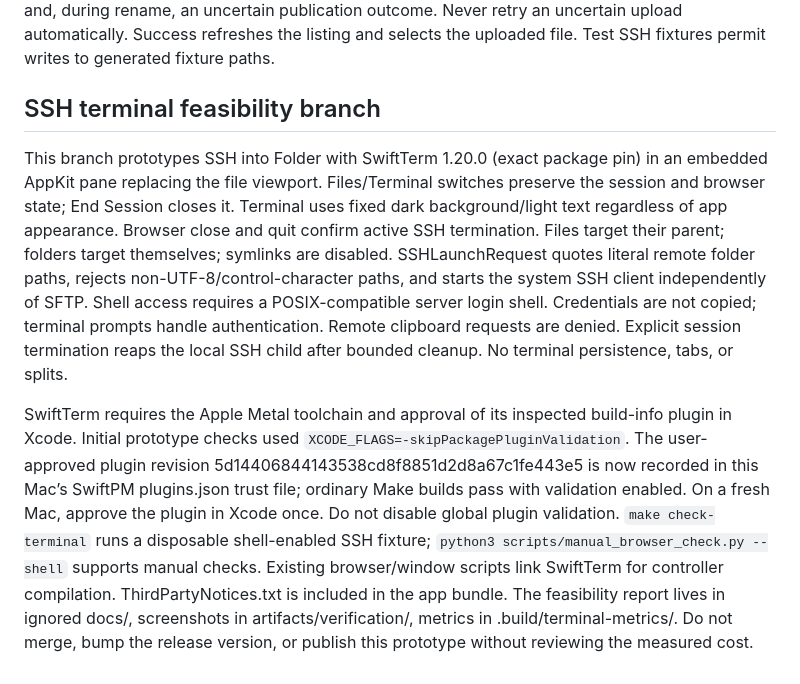
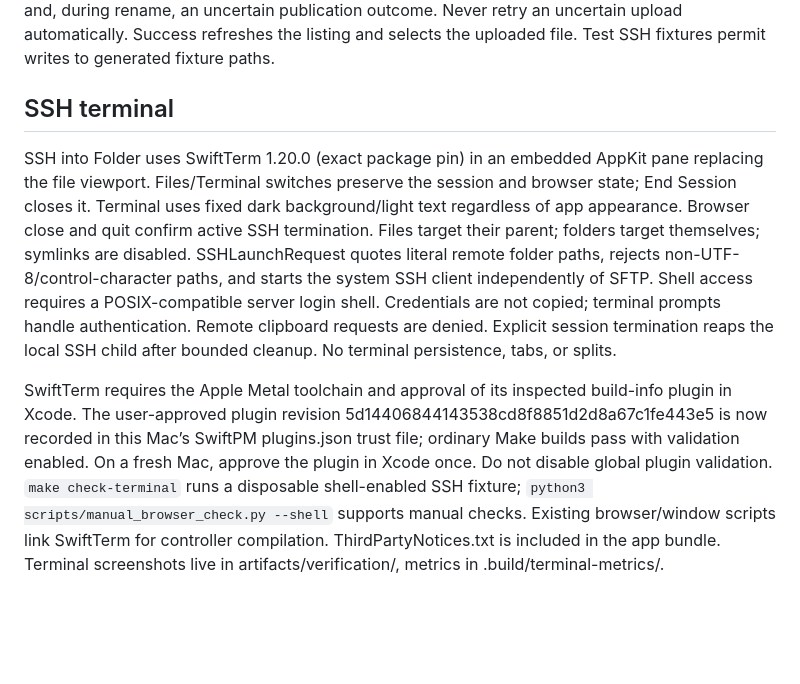
Before and after one commit to ssojoodi/retriever, a Markdown page: AGENTS.md, the part around the change. Drawn GitHub-style; blank space fills up the shorter version.

```diff
--- a/AGENTS.md
+++ b/AGENTS.md
@@ -57,7 +57,7 @@ Space previews the selected file only in the outline; Escape closes Preview or c
 ## Uploads
 Upload (⌘U) uses NSOpenPanel for one regular local file, targeting the displayed remote folder. Uploads are not download-history entries. SFTPSession opens sources with O_NOFOLLOW and validates regular files. Exclusive remote sibling temporary files use mode 0600; acknowledged WRITE and CLOSE precede publication. Default SFTP v3 RENAME must not replace existing names. Explicit native replacement approval uses advertised posix-rename@openssh.com version 1; unsupported servers fail without deleting the target. LSTAT rejects nonregular targets. Cleanup has a two-second bound on aligned sessions; transport loss reports a possible remote temporary file and, during rename, an uncertain publication outcome. Never retry an uncertain upload automatically. Success refreshes the listing and selects the uploaded file. Test SSH fixtures permit writes to generated fixture paths.
 
-## SSH terminal feasibility branch
-This branch prototypes SSH into Folder with SwiftTerm 1.20.0 (exact package pin) in an embedded AppKit pane replacing the file viewport. Files/Terminal switches preserve the session and browser state; End Session closes it. Terminal uses fixed dark background/light text regardless of app appearance. Browser close and quit confirm active SSH termination. Files target their parent; folders target themselves; symlinks are disabled. SSHLaunchRequest quotes literal remote folder paths, rejects non-UTF-8/control-character paths, and starts the system SSH client independently of SFTP. Shell access requires a POSIX-compatible server login shell. Credentials are not copied; terminal prompts handle authentication. Remote clipboard requests are denied. Explicit session termination reaps the local SSH child after bounded cleanup. No terminal persistence, tabs, or splits.
+## SSH terminal
+SSH into Folder uses SwiftTerm 1.20.0 (exact package pin) in an embedded AppKit pane replacing the file viewport. Files/Terminal switches preserve the session and browser state; End Session closes it. Terminal uses fixed dark background/light text regardless of app appearance. Browser close and quit confirm active SSH termination. Files target their parent; folders target themselves; symlinks are disabled. SSHLaunchRequest quotes literal remote folder paths, rejects non-UTF-8/control-character paths, and starts the system SSH client independently of SFTP. Shell access requires a POSIX-compatible server login shell. Credentials are not copied; terminal prompts handle authentication. Remote clipboard requests are denied. Explicit session termination reaps the local SSH child after bounded cleanup. No terminal persistence, tabs, or splits.
 
-SwiftTerm requires the Apple Metal toolchain and approval of its inspected build-info plugin in Xcode. Initial prototype checks used `XCODE_FLAGS=-skipPackagePluginValidation`. The user-approved plugin revision 5d14406844143538cd8f8851d2d8a67c1fe443e5 is now recorded in this Mac’s SwiftPM plugins.json trust file; ordinary Make builds pass with validation enabled. On a fresh Mac, approve the plugin in Xcode once. Do not disable global plugin validation. `make check-terminal` runs a disposable shell-enabled SSH fixture; `python3 scripts/manual_browser_check.py --shell` supports manual checks. Existing browser/window scripts link SwiftTerm for controller compilation. ThirdPartyNotices.txt is included in the app bundle. The feasibility report lives in ignored docs/, screenshots in artifacts/verification/, metrics in .build/terminal-metrics/. Do not merge, bump the release version, or publish this prototype without reviewing the measured cost.
+SwiftTerm requires the Apple Metal toolchain and approval of its inspected build-info plugin in Xcode. The user-approved plugin revision 5d14406844143538cd8f8851d2d8a67c1fe443e5 is now recorded in this Mac’s SwiftPM plugins.json trust file; ordinary Make builds pass with validation enabled. On a fresh Mac, approve the plugin in Xcode once. Do not disable global plugin validation. `make check-terminal` runs a disposable shell-enabled SSH fixture; `python3 scripts/manual_browser_check.py --shell` supports manual checks. Existing browser/window scripts link SwiftTerm for controller compilation. ThirdPartyNotices.txt is included in the app bundle. Terminal screenshots live in artifacts/verification/, metrics in .build/terminal-metrics/.
```
Also changed, not shown: README.md (+5 -5 lines).
